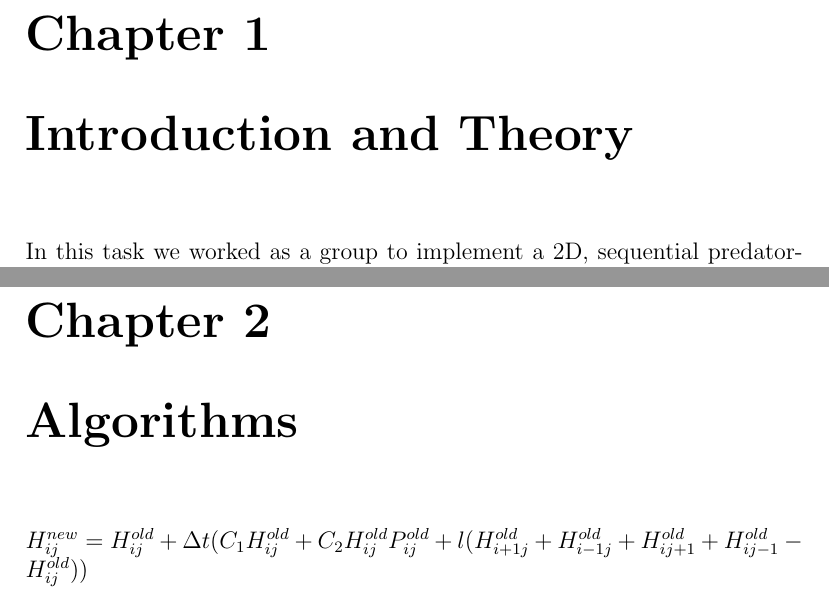
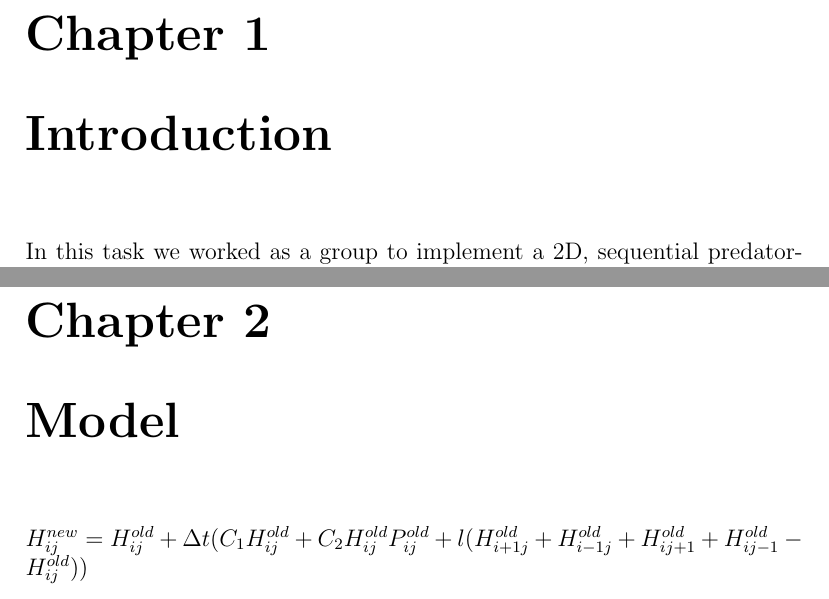
Before and after one commit to pessotto1987/ps-predator-prey, a LaTeX document (report/report.tex): two parts of pages 4 and 5 of 9, joined at a grey line, cut so that both start at the same text. Compiled offline with pdfLaTeX.

Commit message:
added model section

```diff
--- a/report/report.tex
+++ b/report/report.tex
@@ -24,7 +24,7 @@
 
 \tableofcontents
 
-\chapter{Introduction and Theory}
+\chapter{Introduction}
 
 % i just wrote this to get the report started - feel free to change or add to it
 
@@ -41,7 +41,7 @@ The predator prey algorithm implemented in this project crudely models the inter
 
 These populations exist on a `world' consisting of land and water, and are also able to diffuse across land squares with a rate determined by a diffusion coeffient. Thus, each population has N+1 coefficients which determine it's behaviour, where N is the number of animals.
 
-\chapter{Algorithms}
+\chapter{Model} %dmitry
 
 $H_{ij}^{new}=H_{ij}^{old} + {\Delta}t(C_{1}H_{ij}^{old}+C_{2}H_{ij}^{old}P_{ij}^{old} + l(H_{i+1j}^{old} + H_{i-1j}^{old} + H_{ij+1}^{old} + H_{ij-1}^{old}-H_{ij}^{old}))$
 
```
